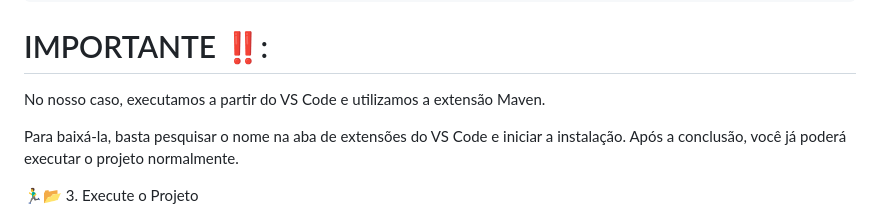
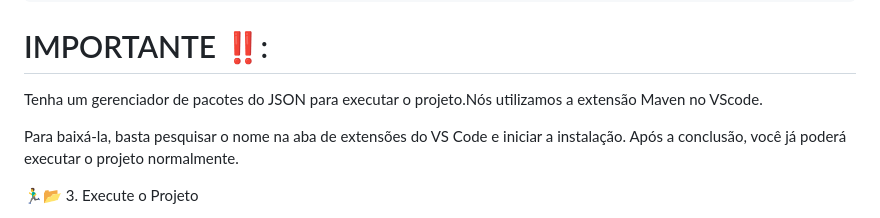
Before and after one commit to Liiiiisssz/WegOne, a Markdown page: README.md, the part around the change. GitHub-like rendering.

Commit message:
Docs: Alterando Texto no Readme.

```diff
--- a/README.md
+++ b/README.md
@@ -116,7 +116,7 @@ git clone https://github.com/usuario/repositorio.git
 
 # IMPORTANTE ‼️:
 
-No nosso caso, executamos a partir do VS Code e utilizamos a extensão Maven.
+Tenha um gerenciador de pacotes do JSON para executar o projeto.Nós utilizamos a extensão Maven no VScode.
 
 Para baixá-la, basta pesquisar o nome na aba de extensões do VS Code e iniciar a instalação. Após a conclusão, você já poderá executar o projeto normalmente.
 
```
